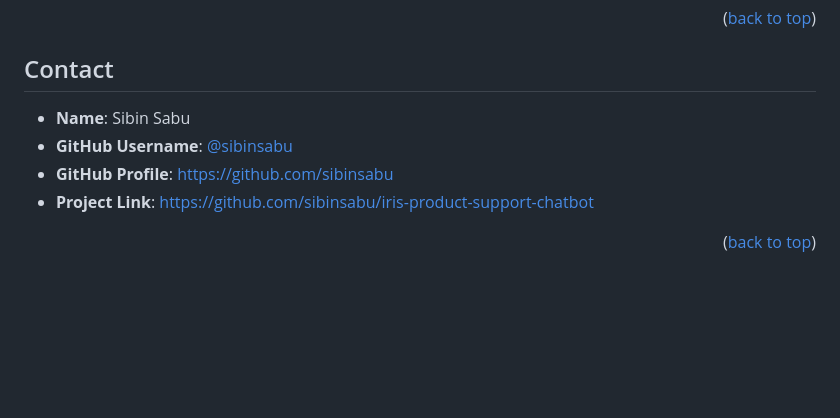
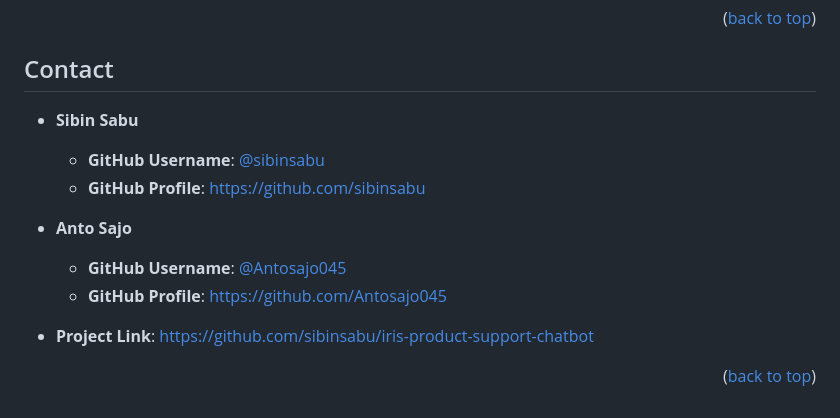
Before and after one commit to sibinsabu/iris-product-support-chatbot, a Markdown page: README.md, the part around the change. Rendered like a GitHub page; blank space fills up the shorter version.

Commit message:
docs: add Anto and Sibin with usernames and profiles to contact section

```diff
--- a/README.md
+++ b/README.md
@@ -237,9 +237,14 @@ Distributed under the MIT License. See `LICENSE` for more information.
 <!-- CONTACT -->
 ## Contact
 
-* **Name**: Sibin Sabu
-* **GitHub Username**: [@sibinsabu](https://github.com/sibinsabu)
-* **GitHub Profile**: [https://github.com/sibinsabu](https://github.com/sibinsabu)
+* **Sibin Sabu**
+  * **GitHub Username**: [@sibinsabu](https://github.com/sibinsabu)
+  * **GitHub Profile**: [https://github.com/sibinsabu](https://github.com/sibinsabu)
+
+* **Anto Sajo**
+  * **GitHub Username**: [@Antosajo045](https://github.com/Antosajo045)
+  * **GitHub Profile**: [https://github.com/Antosajo045](https://github.com/Antosajo045)
+
 * **Project Link**: [https://github.com/sibinsabu/iris-product-support-chatbot](https://github.com/sibinsabu/iris-product-support-chatbot)
 
 <p align="right">(<a href="#readme-top">back to top</a>)</p>
```
